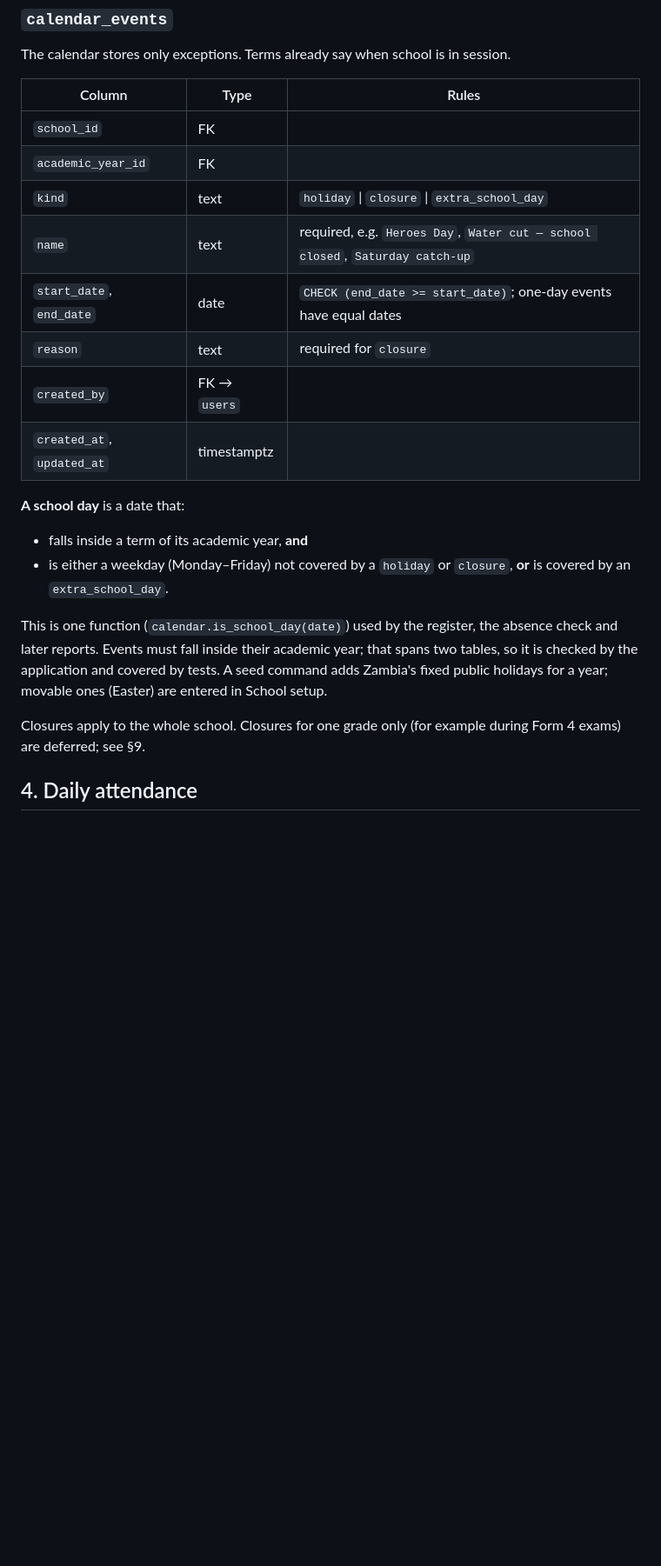
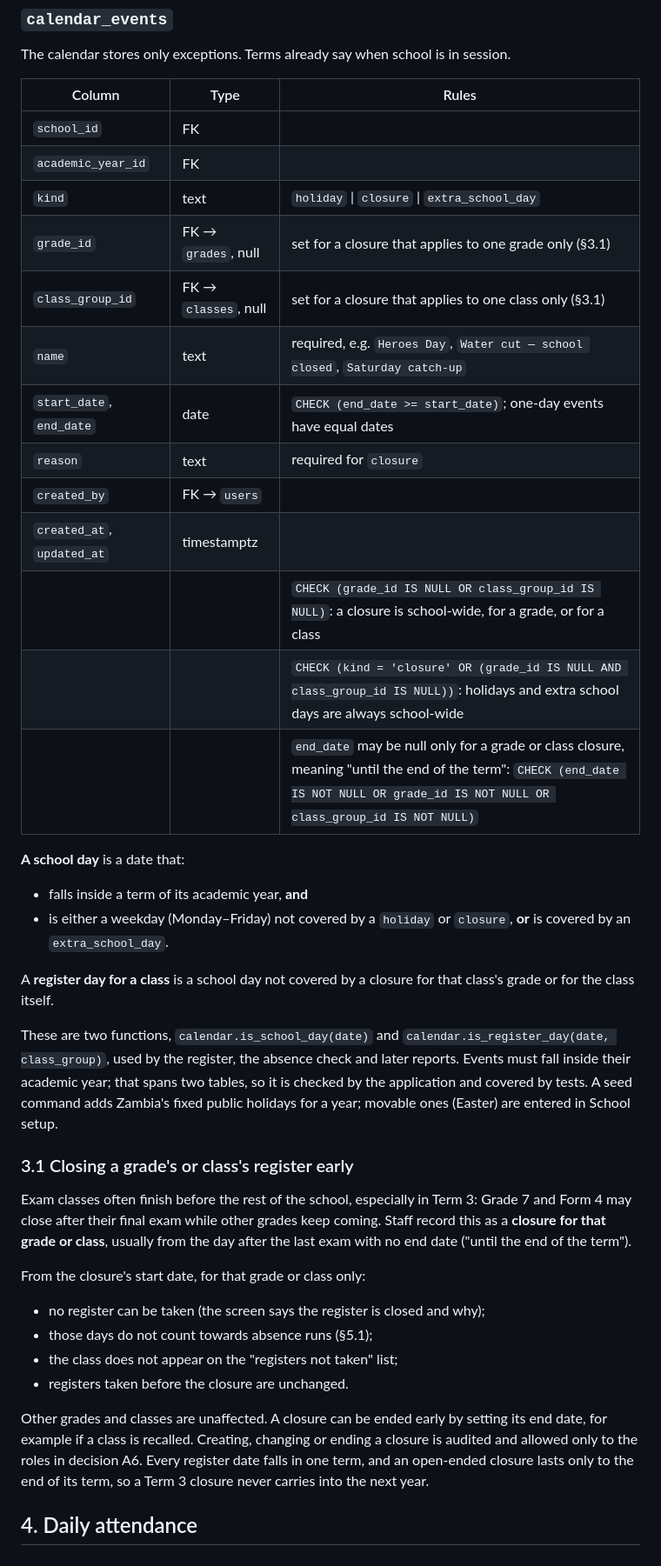
Before and after one commit to TenzyBravo/Kalulushi-Trust, a Markdown page: docs/database-design-attendance.md, the part around one of its changes. Shown at 87% size. Rendered like a GitHub page; blank space fills up the shorter version.

```diff
--- a/docs/database-design-attendance.md
+++ b/docs/database-design-attendance.md
@@ -52,11 +52,16 @@ The calendar stores only exceptions. Terms already say when school is in session
 | `school_id` | FK | |
 | `academic_year_id` | FK | |
 | `kind` | text | `holiday` \| `closure` \| `extra_school_day` |
+| `grade_id` | FK → `grades`, null | set for a closure that applies to one grade only (§3.1) |
+| `class_group_id` | FK → `classes`, null | set for a closure that applies to one class only (§3.1) |
 | `name` | text | required, e.g. `Heroes Day`, `Water cut — school closed`, `Saturday catch-up` |
 | `start_date`, `end_date` | date | `CHECK (end_date >= start_date)`; one-day events have equal dates |
 | `reason` | text | required for `closure` |
 | `created_by` | FK → `users` | |
 | `created_at`, `updated_at` | timestamptz | |
+| | | `CHECK (grade_id IS NULL OR class_group_id IS NULL)`: a closure is school-wide, for a grade, or for a class |
+| | | `CHECK (kind = 'closure' OR (grade_id IS NULL AND class_group_id IS NULL))`: holidays and extra school days are always school-wide |
+| | | `end_date` may be null only for a grade or class closure, meaning "until the end of the term": `CHECK (end_date IS NOT NULL OR grade_id IS NOT NULL OR class_group_id IS NOT NULL)` |
 
 **A school day** is a date that:
 
@@ -64,13 +69,33 @@ The calendar stores only exceptions. Terms already say when school is in session
 - is either a weekday (Monday–Friday) not covered by a `holiday` or `closure`, **or** is covered by
   an `extra_school_day`.
 
-This is one function (`calendar.is_school_day(date)`) used by the register, the absence check and
+A **register day for a class** is a school day not covered by a closure for that class's grade or
+for the class itself.
+
+These are two functions, `calendar.is_school_day(date)` and `calendar.is_register_day(date,
+class_group)`, used by the register, the absence check and
 later reports. Events must fall inside their academic year; that spans two tables, so it is
 checked by the application and covered by tests. A seed command adds Zambia's fixed public
 holidays for a year; movable ones (Easter) are entered in School setup.
 
-Closures apply to the whole school. Closures for one grade only (for example during Form 4
-exams) are deferred; see §9.
+### 3.1 Closing a grade's or class's register early
+
+Exam classes often finish before the rest of the school, especially in Term 3: Grade 7 and Form 4
+may close after their final exam while other grades keep coming. Staff record this as a
+**closure for that grade or class**, usually from the day after the last exam with no end date
+("until the end of the term").
+
+From the closure's start date, for that grade or class only:
+
+- no register can be taken (the screen says the register is closed and why);
+- those days do not count towards absence runs (§5.1);
+- the class does not appear on the "registers not taken" list;
+- registers taken before the closure are unchanged.
+
+Other grades and classes are unaffected. A closure can be ended early by setting its end date, for
+example if a class is recalled. Creating, changing or ending a closure is audited and allowed only
+to the roles in decision A6. Every register date falls in one term, and an open-ended closure lasts
+only to the end of its term, so a Term 3 closure never carries into the next year.
 
 ## 4. Daily attendance
 
```
Also changed, not shown: other parts of docs/database-design-attendance.md (+38 -33 lines).
